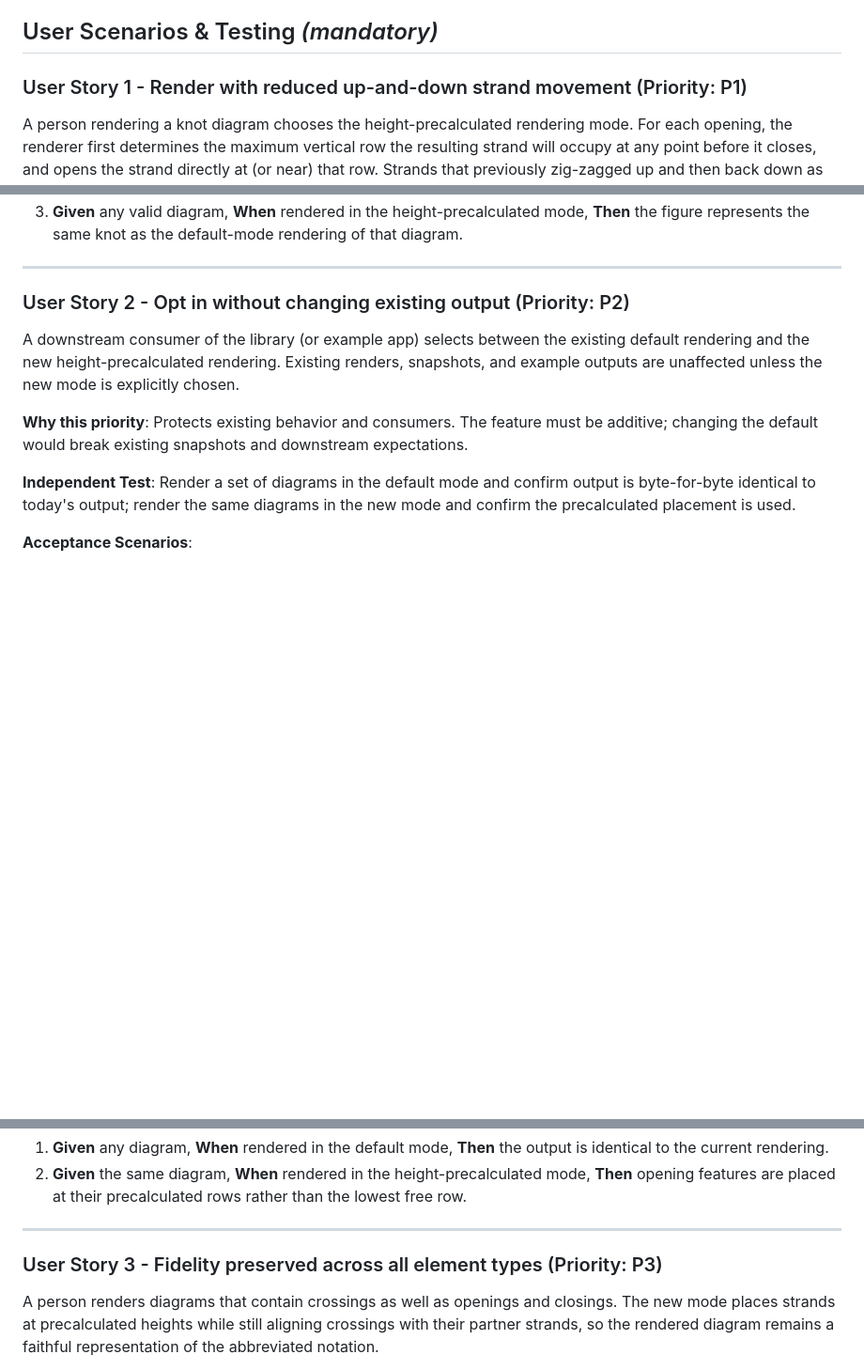
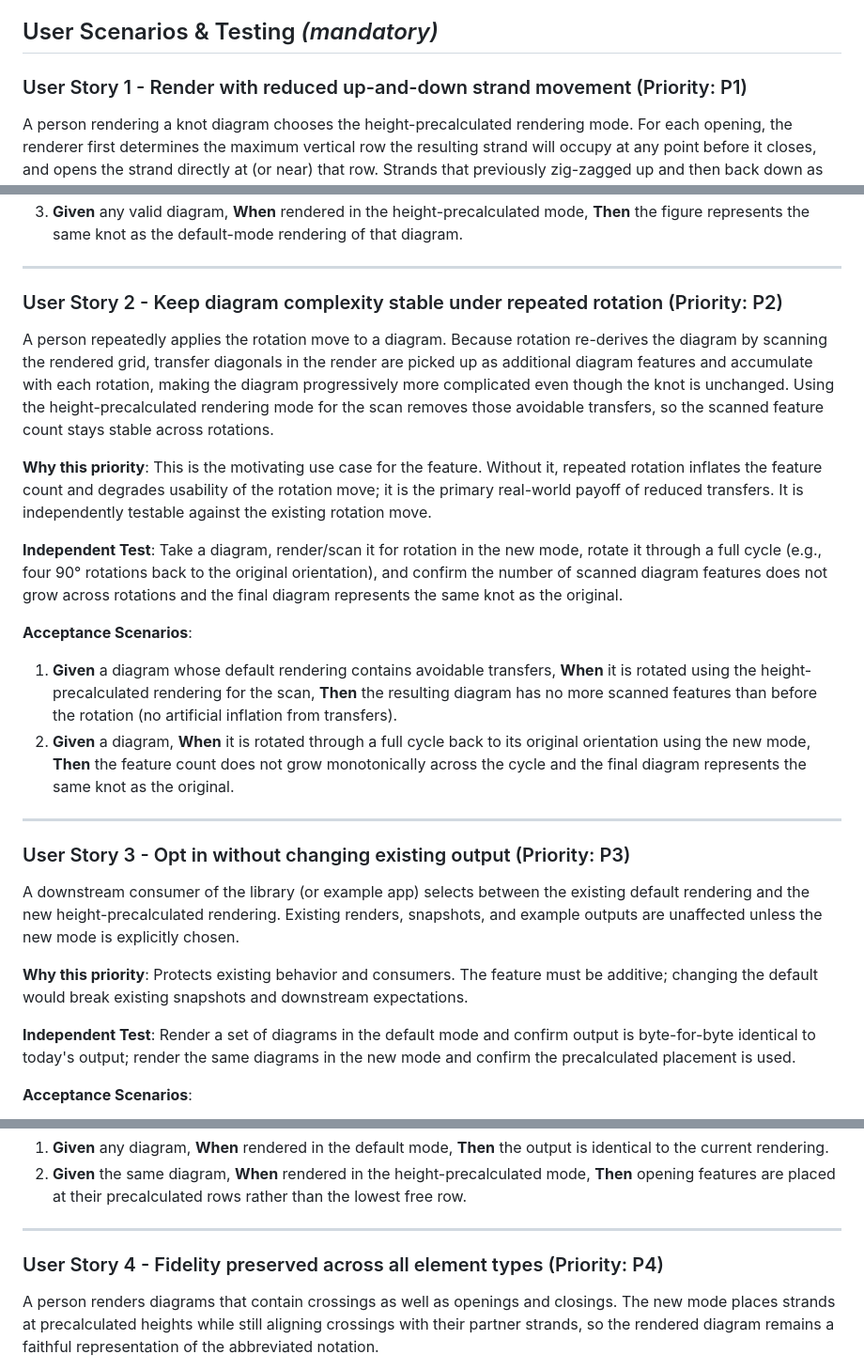
Before and after one commit to scooter-dangle/knotty, a Markdown page: specs/001-strand-height-precalc/spec.md, 3 parts joined by grey strips. Shown at 94% size. Drawn GitHub-style; blank space fills up the shorter version.

Commit message:
doc: add diagram-rotation motivation to strand placement spec
Capture the motivating use case: rotation re-derives the diagram by
scanning the rendered grid, so avoidable transfers inflate scanned
features and compound across rotations. Add User Story 2 (P2), SC-006,
a repeated-rotation edge case, and supporting entities/assumptions.

Co-Authored-By: Claude Opus 4.8 (1M context) <noreply@anthropic.com>
Claude-Session: https://claude.ai/code/session_01QsAFfDpR7KynZ6EJ3aQJQm

```diff
--- a/specs/001-strand-height-precalc/spec.md
+++ b/specs/001-strand-height-precalc/spec.md
@@ -26,6 +26,14 @@
   pulled back down, drawing diagonal "transfer" segments (a staircase) instead
   of a straight horizontal line. This feature adds a rendering mode that opens
   each strand directly at the highest row it will ever need, so it can run flat.
+
+  Primary motivation (diagram rotation): the rotation move is performed by
+  scanning the *rendered* diagram grid and re-deriving the notation from it.
+  Transfer diagonals introduced by today's renderer are themselves scanned as
+  diagram features, so each rotation re-encodes them and the diagram grows
+  progressively more complicated (more features) the more it is rotated, even
+  though the underlying knot is unchanged. Reducing avoidable transfers keeps
+  the scanned feature count stable across repeated rotations.
 -->
 
 ### User Story 1 - Render with reduced up-and-down strand movement (Priority: P1)
@@ -44,7 +52,22 @@ A person rendering a knot diagram chooses the height-precalculated rendering mod
 
 ---
 
-### User Story 2 - Opt in without changing existing output (Priority: P2)
+### User Story 2 - Keep diagram complexity stable under repeated rotation (Priority: P2)
+
+A person repeatedly applies the rotation move to a diagram. Because rotation re-derives the diagram by scanning the rendered grid, transfer diagonals in the render are picked up as additional diagram features and accumulate with each rotation, making the diagram progressively more complicated even though the knot is unchanged. Using the height-precalculated rendering mode for the scan removes those avoidable transfers, so the scanned feature count stays stable across rotations.
+
+**Why this priority**: This is the motivating use case for the feature. Without it, repeated rotation inflates the feature count and degrades usability of the rotation move; it is the primary real-world payoff of reduced transfers. It is independently testable against the existing rotation move.
+
+**Independent Test**: Take a diagram, render/scan it for rotation in the new mode, rotate it through a full cycle (e.g., four 90° rotations back to the original orientation), and confirm the number of scanned diagram features does not grow across rotations and the final diagram represents the same knot as the original.
+
+**Acceptance Scenarios**:
+
+1. **Given** a diagram whose default rendering contains avoidable transfers, **When** it is rotated using the height-precalculated rendering for the scan, **Then** the resulting diagram has no more scanned features than before the rotation (no artificial inflation from transfers).
+2. **Given** a diagram, **When** it is rotated through a full cycle back to its original orientation using the new mode, **Then** the feature count does not grow monotonically across the cycle and the final diagram represents the same knot as the original.
+
+---
+
+### User Story 3 - Opt in without changing existing output (Priority: P3)
 
 A downstream consumer of the library (or example app) selects between the existing default rendering and the new height-precalculated rendering. Existing renders, snapshots, and example outputs are unaffected unless the new mode is explicitly chosen.
 
@@ -59,7 +82,7 @@ A downstream consumer of the library (or example app) selects between the existi
 
 ---
 
-### User Story 3 - Fidelity preserved across all element types (Priority: P3)
+### User Story 4 - Fidelity preserved across all element types (Priority: P4)
 
 A person renders diagrams that contain crossings as well as openings and closings. The new mode places strands at precalculated heights while still aligning crossings with their partner strands, so the rendered diagram remains a faithful representation of the abbreviated notation.
 
```
Also changed, not shown: other parts of specs/001-strand-height-precalc/spec.md (+4 -0 lines), 1 other file.
